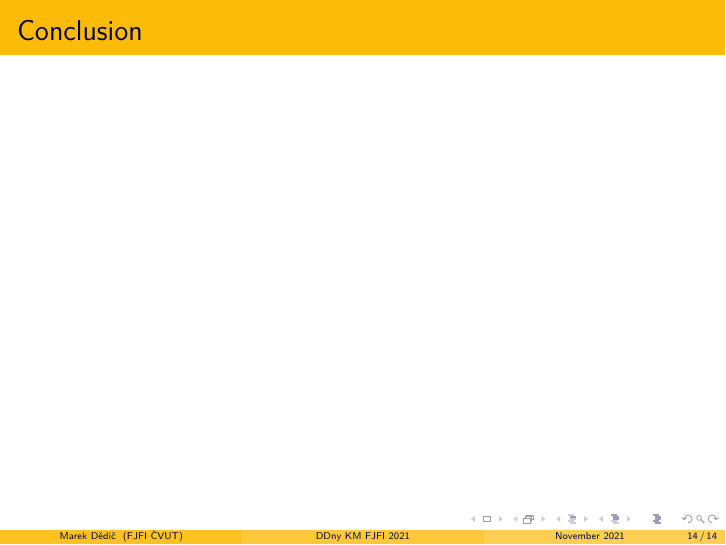
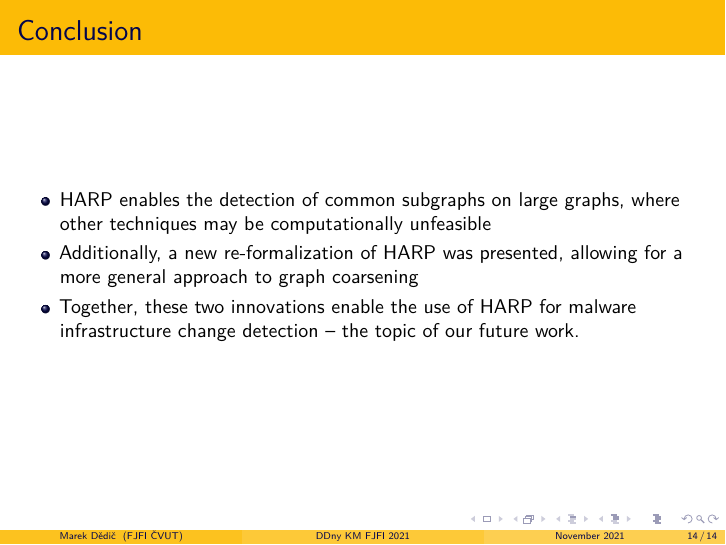
Before and after one commit to marekdedic/DDny-2021-presentation, LaTeX slides (2021-DDny-presentation.tex): page 14 of 14. Compiled offline with XeLaTeX.

Commit message:
Added conclusion

```diff
--- a/2021-DDny-presentation.tex
+++ b/2021-DDny-presentation.tex
@@ -187,7 +187,11 @@
 
 \begin{frame}{Conclusion}
 	\centering
-	% TODO - conclusion
+	\begin{itemize}
+		\item HARP enables the detection of common subgraphs on large graphs, where other techniques may be computationally unfeasible
+		\item Additionally, a new re-formalization of HARP was presented, allowing for a more general approach to graph coarsening
+		\item Together, these two innovations enable the use of HARP for malware infrastructure change detection -- the topic of our future work.
+	\end{itemize}
 \end{frame}
 
 \end{document}
```
